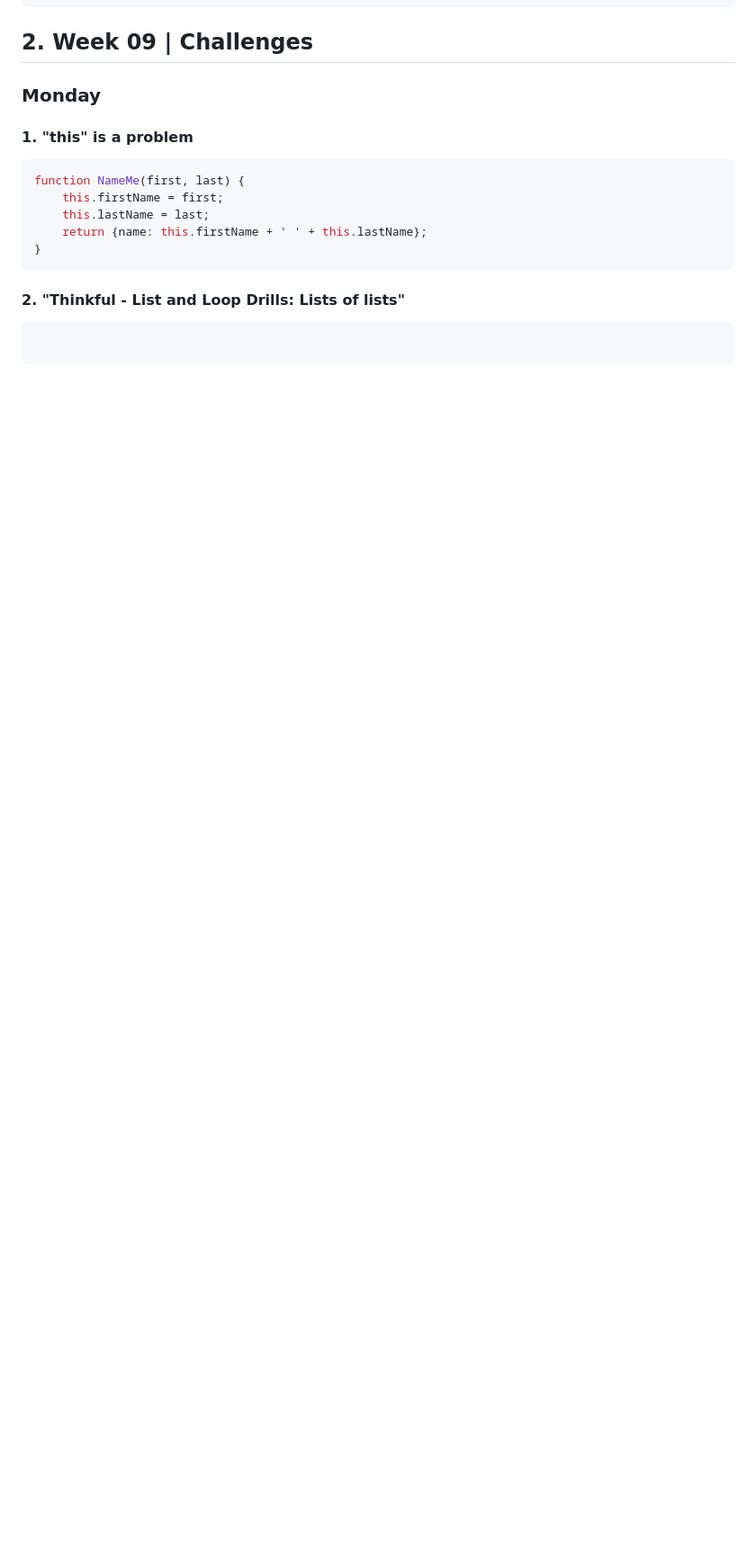
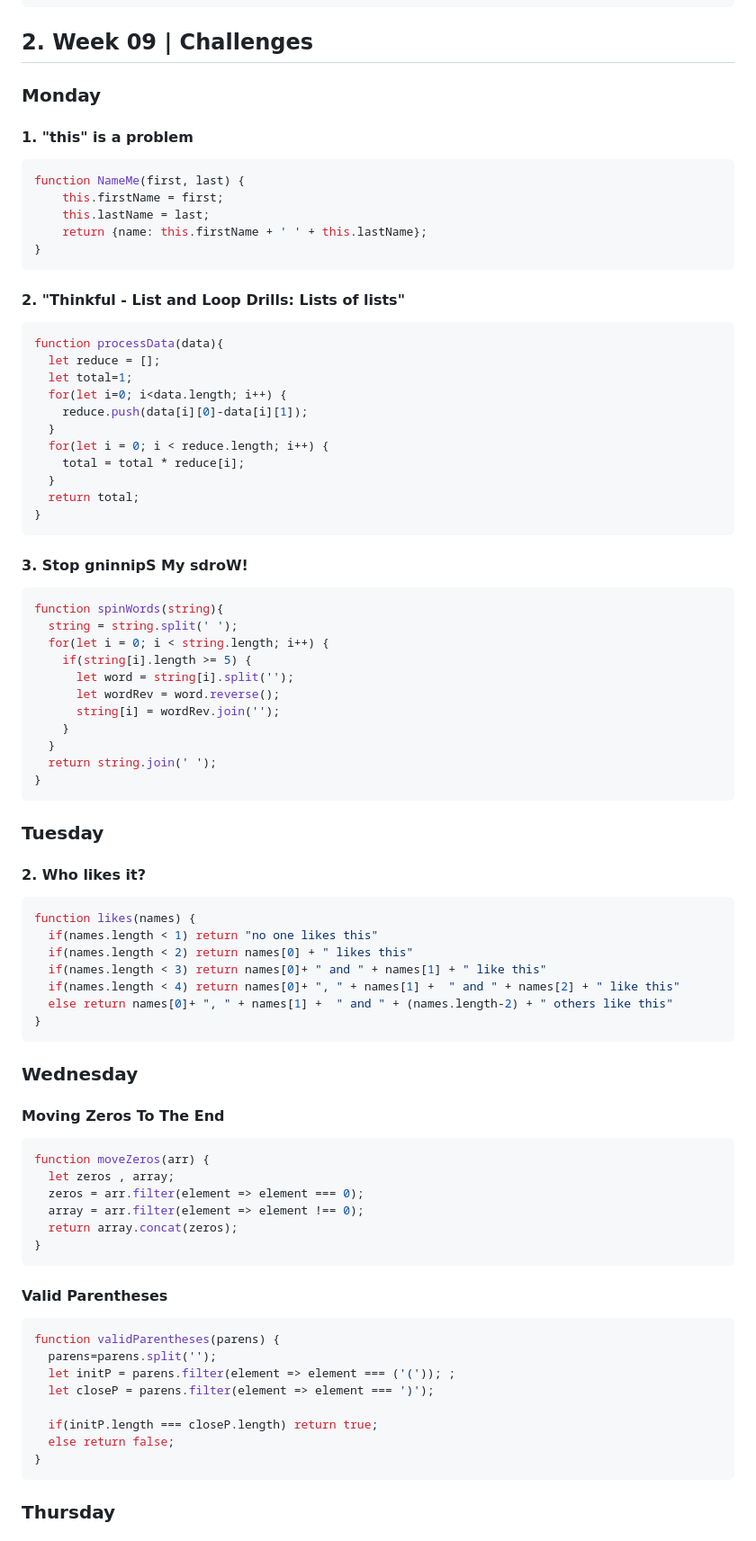
Before and after one commit to EveCS/Bootcamps_Eve, a Markdown page: CoreCode-io.md, the part around one of its changes. Shown at 90% size. Drawn GitHub-style; blank space fills up the shorter version.

````diff
--- a/CoreCode-io.md
+++ b/CoreCode-io.md
@@ -236,4 +236,65 @@ function NameMe(first, last) {
 ```
 #### 2. "Thinkful - List and Loop Drills: Lists of lists"
 ```js
+function processData(data){
+  let reduce = [];
+  let total=1;
+  for(let i=0; i<data.length; i++) {
+    reduce.push(data[i][0]-data[i][1]);
+  }
+  for(let i = 0; i < reduce.length; i++) {
+    total = total * reduce[i];
+  }
+  return total;
+}
+```
+#### 3. Stop gninnipS My sdroW!
+```js
+function spinWords(string){
+  string = string.split(' ');
+  for(let i = 0; i < string.length; i++) {
+    if(string[i].length >= 5) {
+      let word = string[i].split('');
+      let wordRev = word.reverse();
+      string[i] = wordRev.join('');
+    }
+  }
+  return string.join(' ');
+}
+```
+### Tuesday
 
+#### 2. Who likes it?
+```js
+function likes(names) {
+  if(names.length < 1) return "no one likes this"
+  if(names.length < 2) return names[0] + " likes this"
+  if(names.length < 3) return names[0]+ " and " + names[1] + " like this"
+  if(names.length < 4) return names[0]+ ", " + names[1] +  " and " + names[2] + " like this"
+  else return names[0]+ ", " + names[1] +  " and " + (names.length-2) + " others like this"
+}
+```
+### Wednesday
+
+#### Moving Zeros To The End
+```js
+function moveZeros(arr) {
+  let zeros , array;
+  zeros = arr.filter(element => element === 0);
+  array = arr.filter(element => element !== 0);
+  return array.concat(zeros);
+}
+```
+#### Valid Parentheses
+```js
+function validParentheses(parens) {
+  parens=parens.split('');
+  let initP = parens.filter(element => element === ('(')); ;
+  let closeP = parens.filter(element => element === ')');
+
+  if(initP.length === closeP.length) return true;
+  else return false;
+}
+```
+### Thursday
+
````
Also changed, not shown: other parts of CoreCode-io.md (+51 -2 lines).
